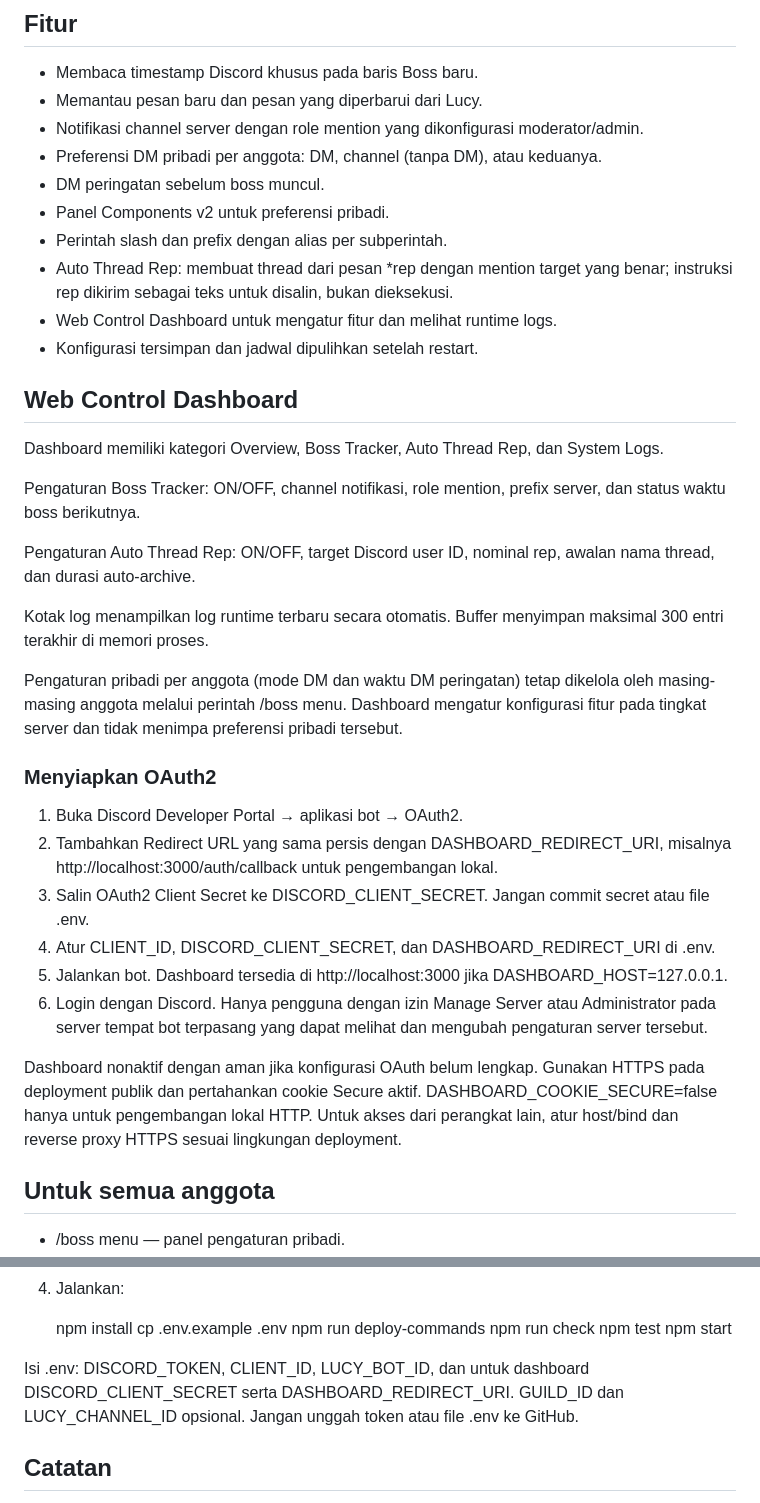
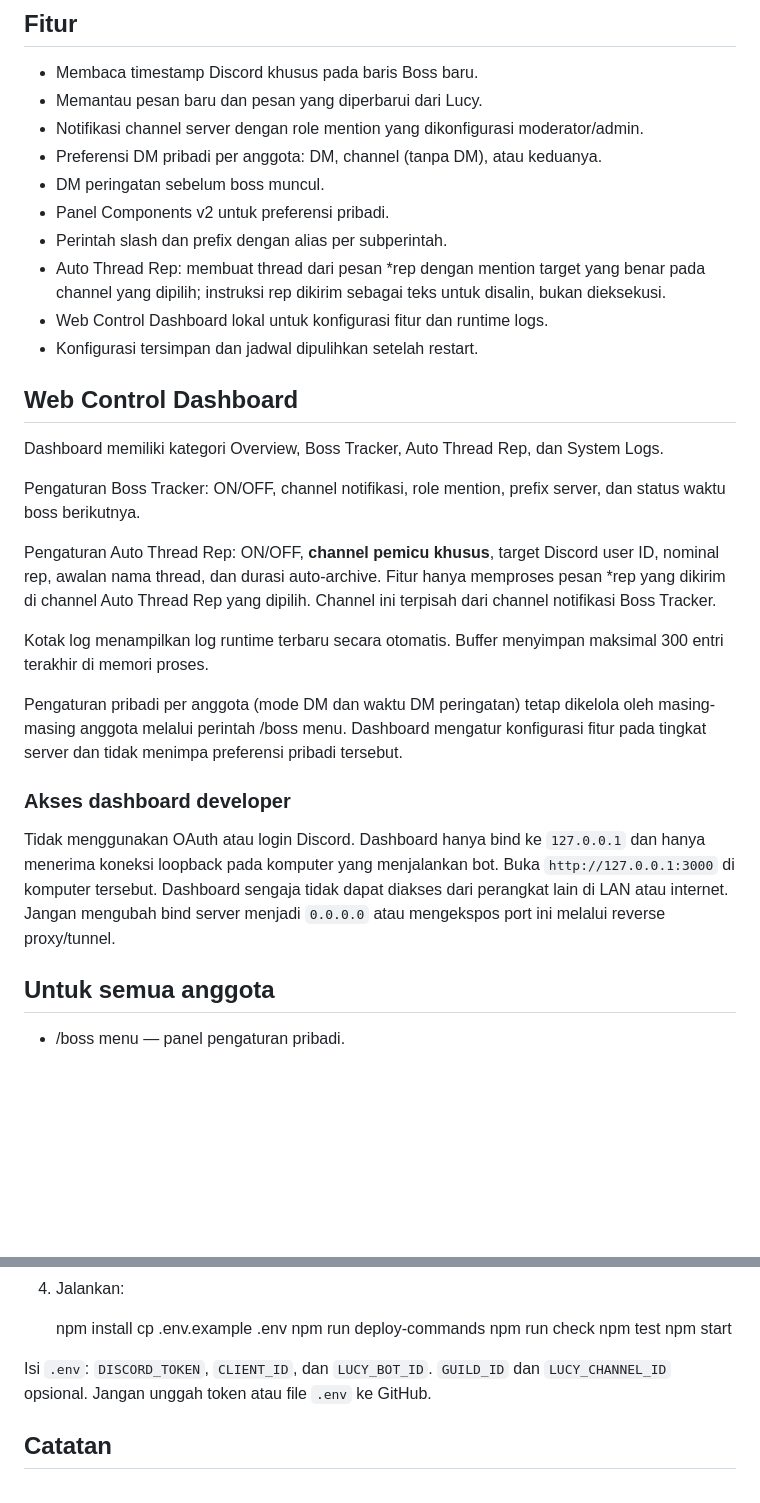
Before and after one commit to xcurrate/Lucy-boss-tracker, a Markdown page: README.md, 2 parts joined by grey strips. Rendered like a GitHub page; blank space fills up the shorter version.

Commit message:
docs: document local dashboard and rep channel

```diff
--- a/README.md
+++ b/README.md
@@ -10,30 +10,25 @@ Bot Discord Node.js untuk memantau pesan Components V2 dari bot Lucy, membaca ti
 - DM peringatan sebelum boss muncul.
 - Panel Components v2 untuk preferensi pribadi.
 - Perintah slash dan prefix dengan alias per subperintah.
-- Auto Thread Rep: membuat thread dari pesan *rep dengan mention target yang benar; instruksi rep dikirim sebagai teks untuk disalin, bukan dieksekusi.
-- Web Control Dashboard untuk mengatur fitur dan melihat runtime logs.
+- Auto Thread Rep: membuat thread dari pesan *rep dengan mention target yang benar pada channel yang dipilih; instruksi rep dikirim sebagai teks untuk disalin, bukan dieksekusi.
+- Web Control Dashboard lokal untuk konfigurasi fitur dan runtime logs.
 - Konfigurasi tersimpan dan jadwal dipulihkan setelah restart.
 
 ## Web Control Dashboard
+
 Dashboard memiliki kategori Overview, Boss Tracker, Auto Thread Rep, dan System Logs.
 
 Pengaturan Boss Tracker: ON/OFF, channel notifikasi, role mention, prefix server, dan status waktu boss berikutnya.
 
-Pengaturan Auto Thread Rep: ON/OFF, target Discord user ID, nominal rep, awalan nama thread, dan durasi auto-archive.
+Pengaturan Auto Thread Rep: ON/OFF, **channel pemicu khusus**, target Discord user ID, nominal rep, awalan nama thread, dan durasi auto-archive. Fitur hanya memproses pesan *rep yang dikirim di channel Auto Thread Rep yang dipilih. Channel ini terpisah dari channel notifikasi Boss Tracker.
 
 Kotak log menampilkan log runtime terbaru secara otomatis. Buffer menyimpan maksimal 300 entri terakhir di memori proses.
 
 Pengaturan pribadi per anggota (mode DM dan waktu DM peringatan) tetap dikelola oleh masing-masing anggota melalui perintah /boss menu. Dashboard mengatur konfigurasi fitur pada tingkat server dan tidak menimpa preferensi pribadi tersebut.
 
-### Menyiapkan OAuth2
-1. Buka Discord Developer Portal → aplikasi bot → OAuth2.
-2. Tambahkan Redirect URL yang sama persis dengan DASHBOARD_REDIRECT_URI, misalnya http://localhost:3000/auth/callback untuk pengembangan lokal.
-3. Salin OAuth2 Client Secret ke DISCORD_CLIENT_SECRET. Jangan commit secret atau file .env.
-4. Atur CLIENT_ID, DISCORD_CLIENT_SECRET, dan DASHBOARD_REDIRECT_URI di .env.
-5. Jalankan bot. Dashboard tersedia di http://localhost:3000 jika DASHBOARD_HOST=127.0.0.1.
-6. Login dengan Discord. Hanya pengguna dengan izin Manage Server atau Administrator pada server tempat bot terpasang yang dapat melihat dan mengubah pengaturan server tersebut.
+### Akses dashboard developer
 
-Dashboard nonaktif dengan aman jika konfigurasi OAuth belum lengkap. Gunakan HTTPS pada deployment publik dan pertahankan cookie Secure aktif. DASHBOARD_COOKIE_SECURE=false hanya untuk pengembangan lokal HTTP. Untuk akses dari perangkat lain, atur host/bind dan reverse proxy HTTPS sesuai lingkungan deployment.
+Tidak menggunakan OAuth atau login Discord. Dashboard hanya bind ke `127.0.0.1` dan hanya menerima koneksi loopback pada komputer yang menjalankan bot. Buka `http://127.0.0.1:3000` di komputer tersebut. Dashboard sengaja tidak dapat diakses dari perangkat lain di LAN atau internet. Jangan mengubah bind server menjadi `0.0.0.0` atau mengekspos port ini melalui reverse proxy/tunnel.
 
 ## Untuk semua anggota
 - /boss menu — panel pengaturan pribadi.
@@ -70,7 +65,7 @@ Persyaratan: Node.js 20.11 atau lebih baru.
    npm test
    npm start
 
-Isi .env: DISCORD_TOKEN, CLIENT_ID, LUCY_BOT_ID, dan untuk dashboard DISCORD_CLIENT_SECRET serta DASHBOARD_REDIRECT_URI. GUILD_ID dan LUCY_CHANNEL_ID opsional. Jangan unggah token atau file .env ke GitHub.
+Isi `.env`: `DISCORD_TOKEN`, `CLIENT_ID`, dan `LUCY_BOT_ID`. `GUILD_ID` dan `LUCY_CHANNEL_ID` opsional. Jangan unggah token atau file `.env` ke GitHub.
 
 ## Catatan
 - Bot menjadwalkan waktu setelah menerima timestamp boss dari Lucy. Pastikan bot dapat membaca channel sumber.
```
